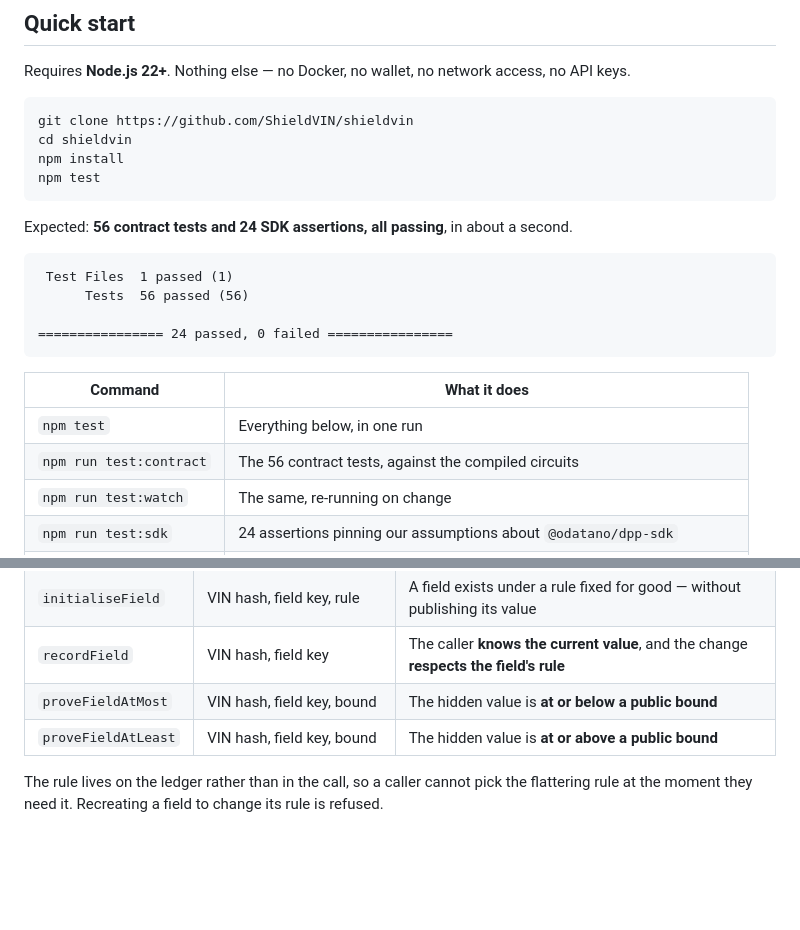
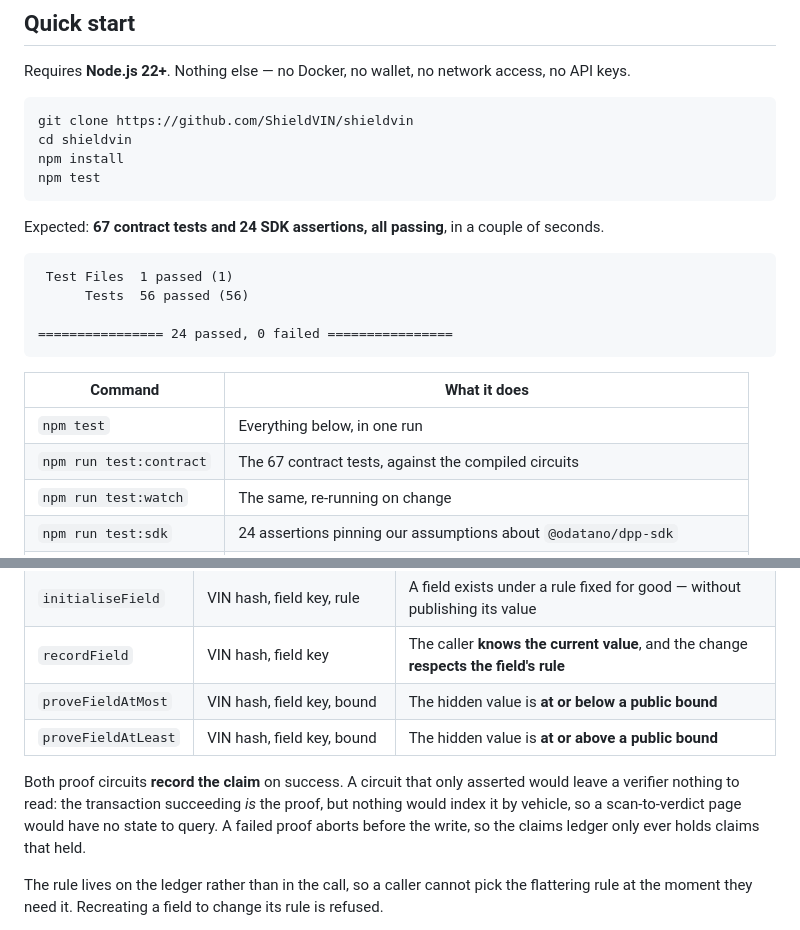
Before and after one commit to ShieldVIN/shieldvin, a Markdown page: README.md, 2 parts joined by grey strips. Rendered like a GitHub page; blank space fills up the shorter version.

````diff
--- a/README.md
+++ b/README.md
@@ -85,7 +85,7 @@ npm install
 npm test
 ```
 
-Expected: **56 contract tests and 24 SDK assertions, all passing**, in about a second.
+Expected: **67 contract tests and 24 SDK assertions, all passing**, in a couple of seconds.
 
 ```
  Test Files  1 passed (1)
@@ -97,7 +97,7 @@ Expected: **56 contract tests and 24 SDK assertions, all passing**, in about a s
 | Command | What it does |
 |---|---|
 | `npm test` | Everything below, in one run |
-| `npm run test:contract` | The 56 contract tests, against the compiled circuits |
+| `npm run test:contract` | The 67 contract tests, against the compiled circuits |
 | `npm run test:watch` | The same, re-running on change |
 | `npm run test:sdk` | 24 assertions pinning our assumptions about `@odatano/dpp-sdk` |
 | `npm run compile` | Recompile the Compact contract — **WSL2, macOS or Linux only**, see below |
@@ -190,6 +197,11 @@ Four witnesses, none of which ever reach the ledger:
 | `recordField` | VIN hash, field key | The caller **knows the current value**, and the change **respects the field's rule** |
 | `proveFieldAtMost` | VIN hash, field key, bound | The hidden value is **at or below a public bound** |
 | `proveFieldAtLeast` | VIN hash, field key, bound | The hidden value is **at or above a public bound** |
+
+Both proof circuits **record the claim** on success. A circuit that only asserted would leave a
+verifier nothing to read: the transaction succeeding *is* the proof, but nothing would index it by
+vehicle, so a scan-to-verdict page would have no state to query. A failed proof aborts before the
+write, so the claims ledger only ever holds claims that held.
 
 The rule lives on the ledger rather than in the call, so a caller cannot pick the flattering rule at
 the moment they need it. Recreating a field to change its rule is refused.
````
Also changed, not shown: other parts of README.md (+19 -6 lines).
